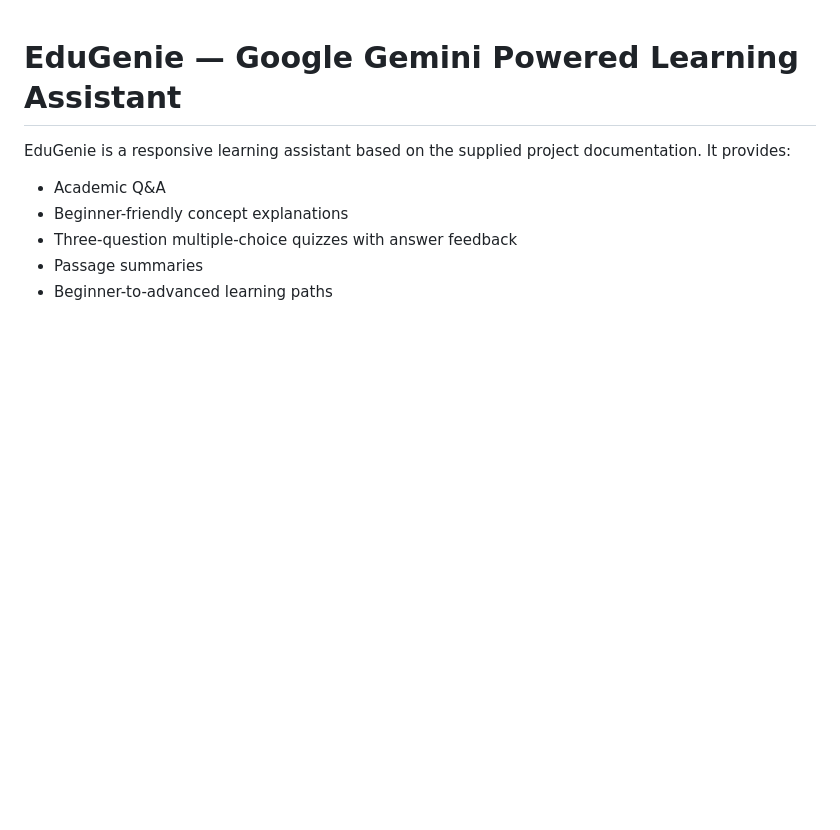
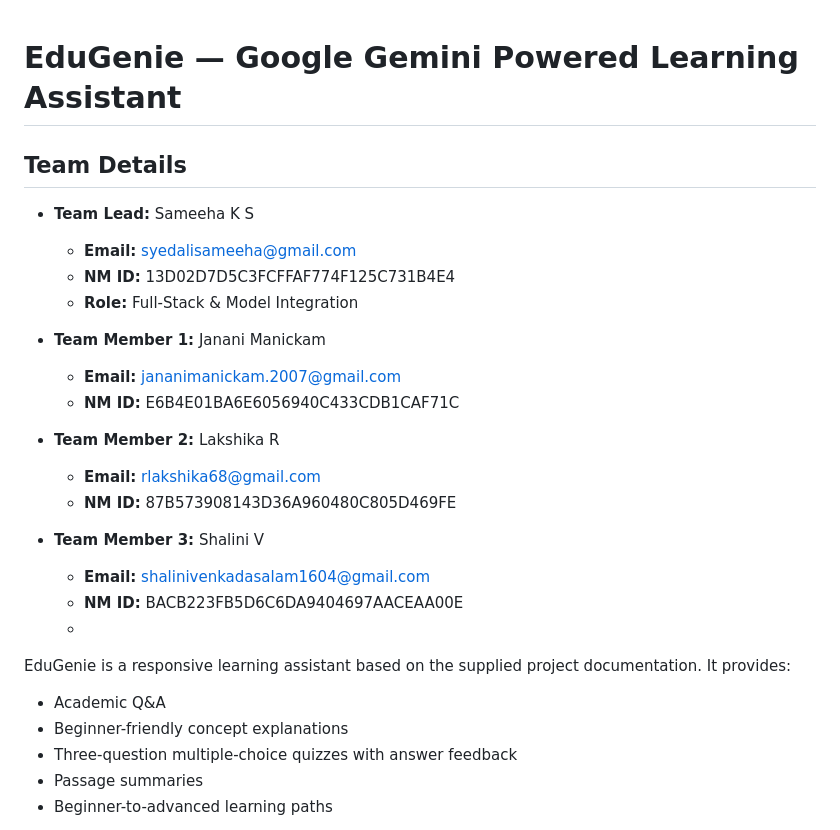
Before and after one commit to syedalisameeha-ux/EDUGENIE_PROJECT1, a Markdown page: README.md, the part around the change. GitHub-like rendering; blank space fills up the shorter version.

```diff
--- a/README.md
+++ b/README.md
@@ -1,5 +1,22 @@
 # EduGenie — Google Gemini Powered Learning Assistant
+## Team Details
+- **Team Lead:** Sameeha K S
+  - **Email:** syedalisameeha@gmail.com
+  - **NM ID:** 13D02D7D5C3FCFFAF774F125C731B4E4
+  - **Role:** Full-Stack & Model Integration
 
+- **Team Member 1:** Janani Manickam
+  - **Email:** jananimanickam.2007@gmail.com
+  - **NM ID:** E6B4E01BA6E6056940C433CDB1CAF71C
+
+- **Team Member 2:** Lakshika R
+  - **Email:** rlakshika68@gmail.com
+  - **NM ID:** 87B573908143D36A960480C805D469FE
+
+- **Team Member 3:** Shalini V
+  - **Email:** shalinivenkadasalam1604@gmail.com
+  - **NM ID:** BACB223FB5D6C6DA9404697AACEAA00E
+  -
 EduGenie is a responsive learning assistant based on the supplied project documentation. It provides:
 - Academic Q&A
 - Beginner-friendly concept explanations
```
